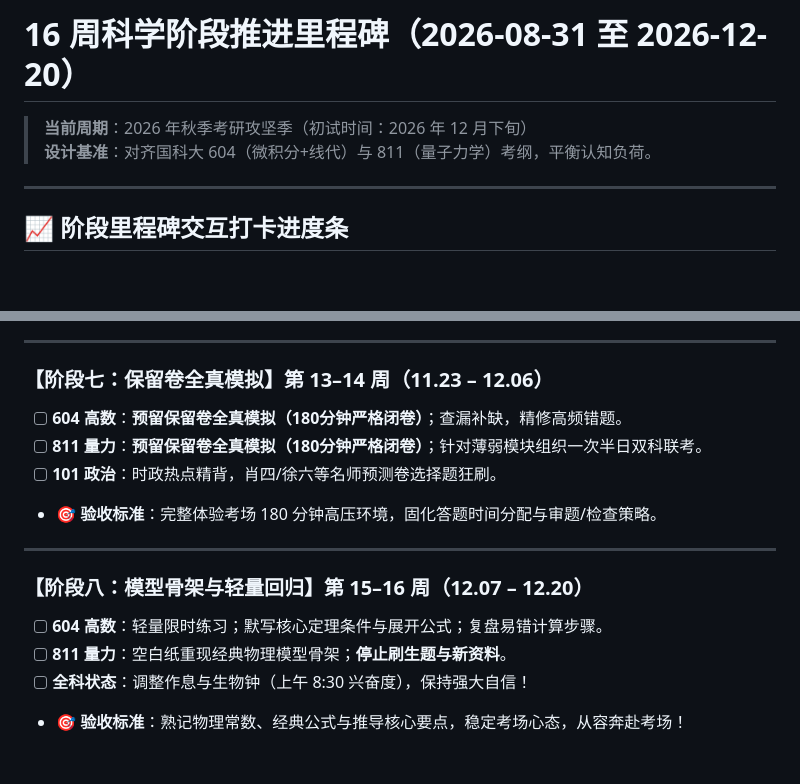
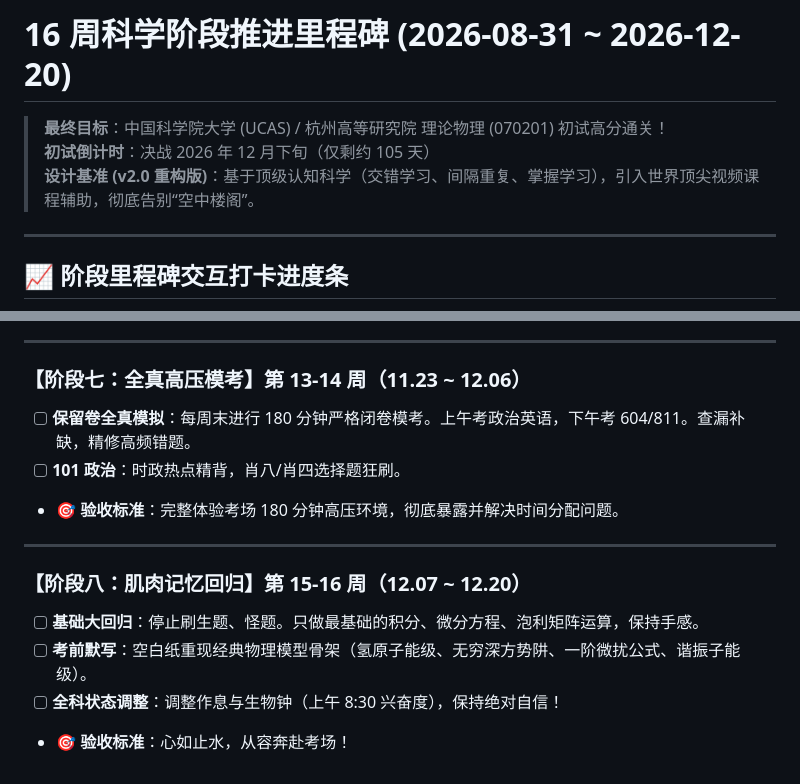
Before and after one commit to jerry-pig/Jerry_Pig_GoGoGo, a Markdown page: 00_Dashboard_作战指挥中心/01_16周推进总览_Milestones.md, 2 parts joined by grey strips. Rendered like a GitHub page; blank space fills up the shorter version.

```diff
--- a/00_Dashboard_作战指挥中心/01_16周推进总览_Milestones.md
+++ b/00_Dashboard_作战指挥中心/01_16周推进总览_Milestones.md
@@ -1,7 +1,8 @@
-# 16 周科学阶段推进里程碑（2026-08-31 至 2026-12-20）
+# 16 周科学阶段推进里程碑 (2026-08-31 ~ 2026-12-20)
 
-> **当前周期**：2026 年秋季考研攻坚季（初试时间：2026 年 12 月下旬）
-> **设计基准**：对齐国科大 604（微积分+线代）与 811（量子力学）考纲，平衡认知负荷。
+> **最终目标**：中国科学院大学 (UCAS) / 杭州高等研究院 理论物理 (070201) 初试高分通关！
+> **初试倒计时**：决战 2026 年 12 月下旬（仅剩约 105 天）
+> **设计基准 (v2.0 重构版)**：基于顶级认知科学（交错学习、间隔重复、掌握学习），引入世界顶尖视频课程辅助，彻底告别“空中楼阁”。
 
 ---
 
@@ -81,16 +89,15 @@ gantt
 
 ---
 
-### 【阶段七：保留卷全真模拟】第 13–14 周（11.23 – 12.06）
-- [ ] **604 高数**：**预留保留卷全真模拟（180分钟严格闭卷）**；查漏补缺，精修高频错题。
-- [ ] **811 量力**：**预留保留卷全真模拟（180分钟严格闭卷）**；针对薄弱模块组织一次半日双科联考。
-- [ ] **101 政治**：时政热点精背，肖四/徐六等名师预测卷选择题狂刷。
-- 🎯 **验收标准**：完整体验考场 180 分钟高压环境，固化答题时间分配与审题/检查策略。
+### 【阶段七：全真高压模考】第 13-14 周（11.23 ~ 12.06）
+- [ ] **保留卷全真模拟**：每周末进行 180 分钟严格闭卷模考。上午考政治英语，下午考 604/811。查漏补缺，精修高频错题。
+- [ ] **101 政治**：时政热点精背，肖八/肖四选择题狂刷。
+- 🎯 **验收标准**：完整体验考场 180 分钟高压环境，彻底暴露并解决时间分配问题。
 
 ---
 
-### 【阶段八：模型骨架与轻量回归】第 15–16 周（12.07 – 12.20）
-- [ ] **604 高数**：轻量限时练习；默写核心定理条件与展开公式；复盘易错计算步骤。
-- [ ] **811 量力**：空白纸重现经典物理模型骨架；**停止刷生题与新资料**。
-- [ ] **全科状态**：调整作息与生物钟（上午 8:30 兴奋度），保持强大自信！
-- 🎯 **验收标准**：熟记物理常数、经典公式与推导核心要点，稳定考场心态，从容奔赴考场！
+### 【阶段八：肌肉记忆回归】第 15-16 周（12.07 ~ 12.20）
+- [ ] **基础大回归**：停止刷生题、怪题。只做最基础的积分、微分方程、泡利矩阵运算，保持手感。
+- [ ] **考前默写**：空白纸重现经典物理模型骨架（氢原子能级、无穷深方势阱、一阶微扰公式、谐振子能级）。
+- [ ] **全科状态调整**：调整作息与生物钟（上午 8:30 兴奋度），保持绝对自信！
+- 🎯 **验收标准**：心如止水，从容奔赴考场！
```
Also changed, not shown: other parts of 00_Dashboard_作战指挥中心/01_16周推进总览_Milestones.md (+54 -47 lines).
